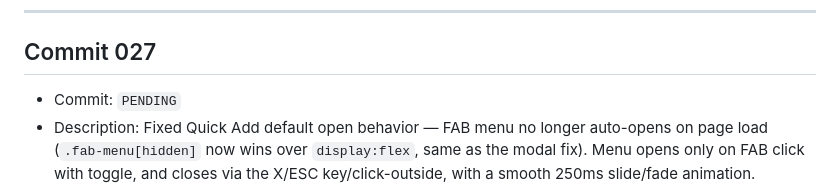
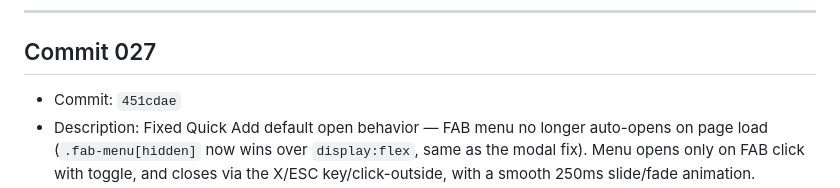
Before and after one commit to khaleddaidar012/spark_system, a Markdown page: COMMIT_TRACKING.md, the part around one of its changes. Drawn GitHub-style.

Commit message:
Update commit tracking

```diff
--- a/COMMIT_TRACKING.md
+++ b/COMMIT_TRACKING.md
@@ -150,5 +150,5 @@
 ---
 
 ## Commit 027
-- Commit: `PENDING`
+- Commit: `451cdae`
 - Description: Fixed Quick Add default open behavior — FAB menu no longer auto-opens on page load (`.fab-menu[hidden]` now wins over `display:flex`, same as the modal fix). Menu opens only on FAB click with toggle, and closes via the X/ESC key/click-outside, with a smooth 250ms slide/fade animation.
```
Also changed, not shown: other parts of COMMIT_TRACKING.md (+1 -1 lines).
